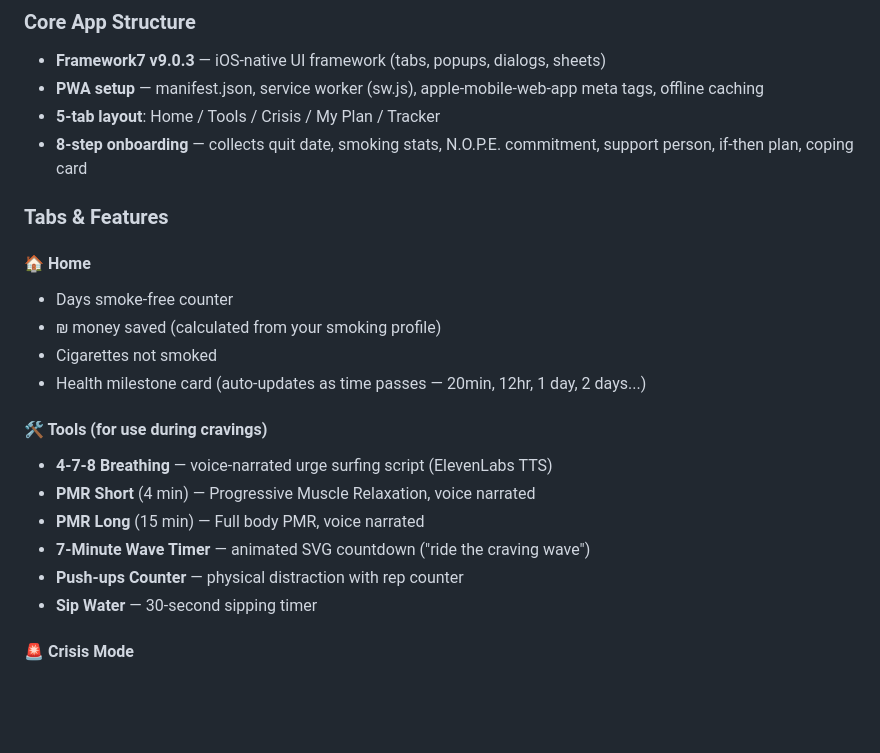
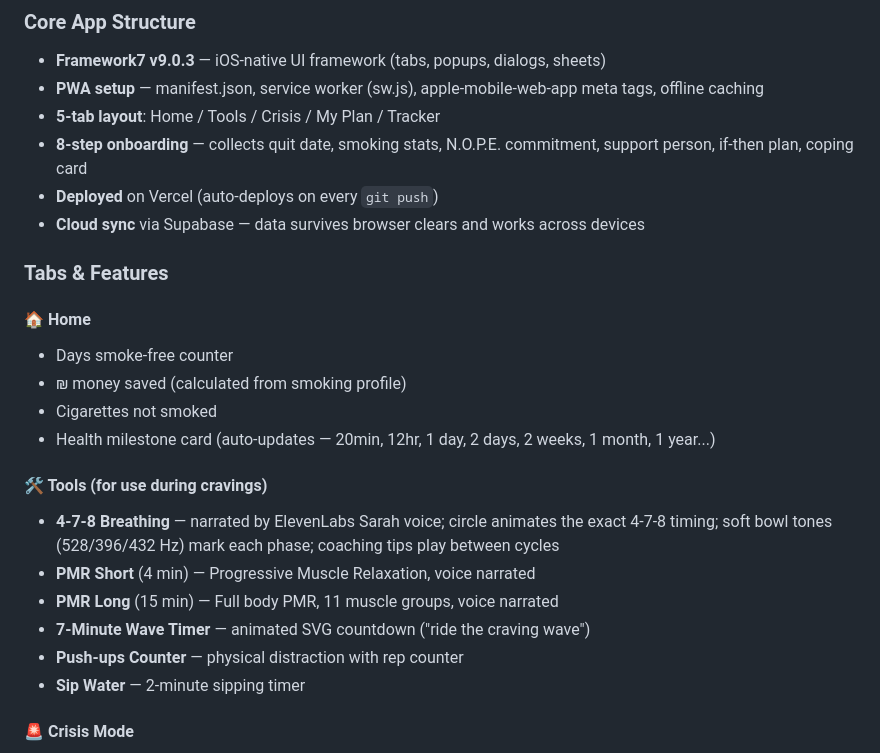
Before and after one commit to omerovadia-12/betterme, a Markdown page: PROGRESS.md, the part around one of its changes. GitHub-like rendering; blank space fills up the shorter version.

```diff
--- a/PROGRESS.md
+++ b/PROGRESS.md
@@ -12,22 +12,24 @@ A mobile-first PWA (Progressive Web App) to help quit smoking. Designed to be us
 - **PWA setup** — manifest.json, service worker (sw.js), apple-mobile-web-app meta tags, offline caching
 - **5-tab layout**: Home / Tools / Crisis / My Plan / Tracker
 - **8-step onboarding** — collects quit date, smoking stats, N.O.P.E. commitment, support person, if-then plan, coping card
+- **Deployed** on Vercel (auto-deploys on every `git push`)
+- **Cloud sync** via Supabase — data survives browser clears and works across devices
 
 ### Tabs & Features
 
 #### 🏠 Home
 - Days smoke-free counter
-- ₪ money saved (calculated from your smoking profile)
+- ₪ money saved (calculated from smoking profile)
 - Cigarettes not smoked
-- Health milestone card (auto-updates as time passes — 20min, 12hr, 1 day, 2 days...)
+- Health milestone card (auto-updates — 20min, 12hr, 1 day, 2 days, 2 weeks, 1 month, 1 year...)
 
 #### 🛠️ Tools (for use during cravings)
-- **4-7-8 Breathing** — voice-narrated urge surfing script (ElevenLabs TTS)
+- **4-7-8 Breathing** — narrated by ElevenLabs Sarah voice; circle animates the exact 4-7-8 timing; soft bowl tones (528/396/432 Hz) mark each phase; coaching tips play between cycles
 - **PMR Short** (4 min) — Progressive Muscle Relaxation, voice narrated
-- **PMR Long** (15 min) — Full body PMR, voice narrated
+- **PMR Long** (15 min) — Full body PMR, 11 muscle groups, voice narrated
 - **7-Minute Wave Timer** — animated SVG countdown ("ride the craving wave")
 - **Push-ups Counter** — physical distraction with rep counter
-- **Sip Water** — 30-second sipping timer
+- **Sip Water** — 2-minute sipping timer
 
 #### 🚨 Crisis Mode
 - One-tap entry from Home tab
```
Also changed, not shown: other parts of PROGRESS.md (+81 -105 lines).
